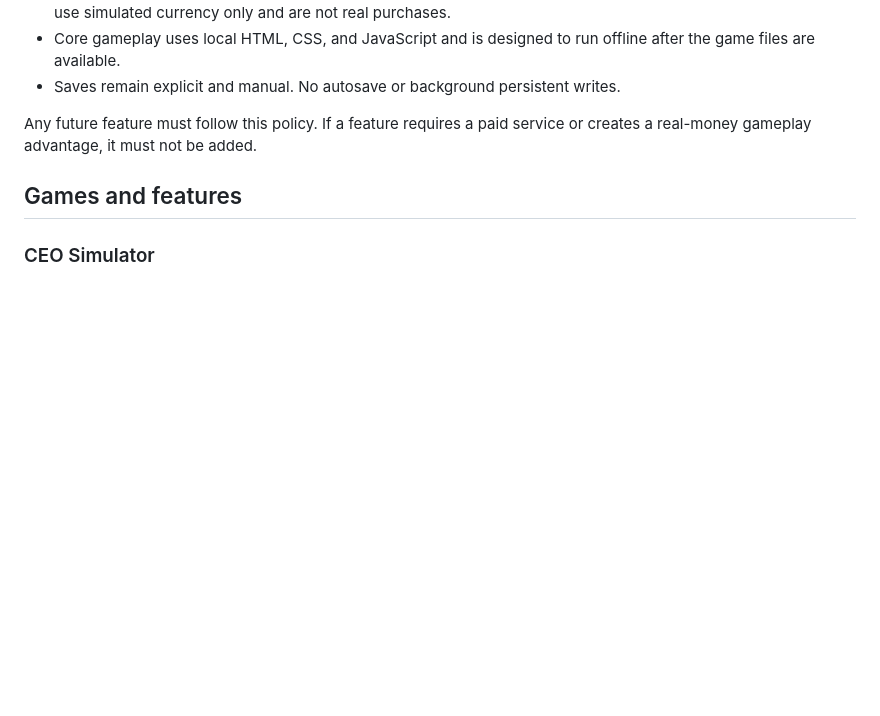
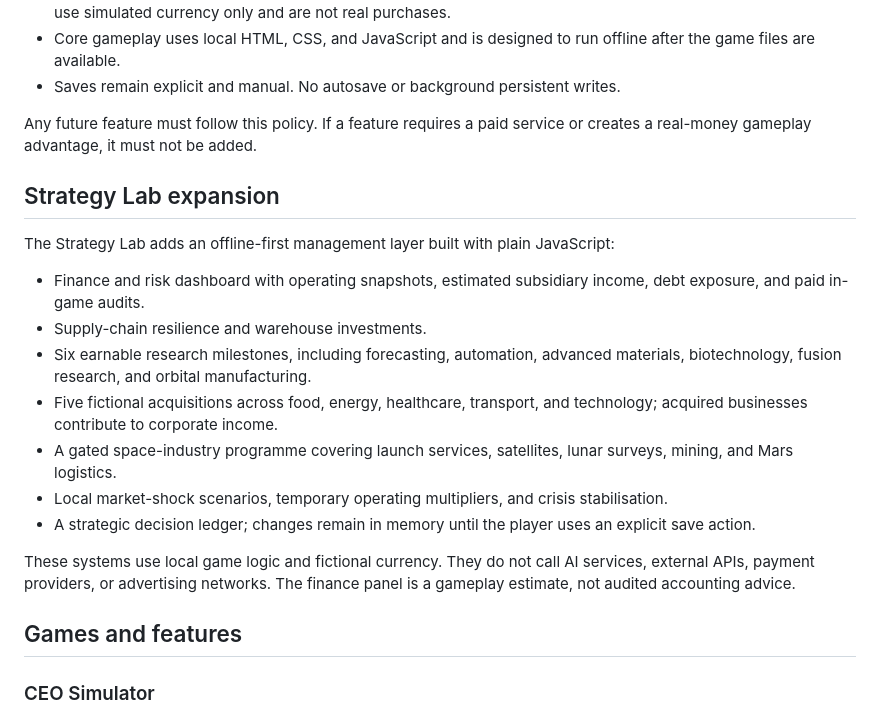
Before and after one commit to shreebalaji767/CEO-HACK-THE-CORPORATION, a Markdown page: README.md, the part around the change. GitHub-like rendering; blank space fills up the shorter version.

Commit message:
Document free Strategy Lab simulation systems

```diff
--- a/README.md
+++ b/README.md
@@ -14,6 +14,20 @@ This project is designed to stay **100% free to play and non-pay-to-win**.
 - Saves remain explicit and manual. No autosave or background persistent writes.
 
 Any future feature must follow this policy. If a feature requires a paid service or creates a real-money gameplay advantage, it must not be added.
+
+## Strategy Lab expansion
+
+The Strategy Lab adds an offline-first management layer built with plain JavaScript:
+
+- Finance and risk dashboard with operating snapshots, estimated subsidiary income, debt exposure, and paid in-game audits.
+- Supply-chain resilience and warehouse investments.
+- Six earnable research milestones, including forecasting, automation, advanced materials, biotechnology, fusion research, and orbital manufacturing.
+- Five fictional acquisitions across food, energy, healthcare, transport, and technology; acquired businesses contribute to corporate income.
+- A gated space-industry programme covering launch services, satellites, lunar surveys, mining, and Mars logistics.
+- Local market-shock scenarios, temporary operating multipliers, and crisis stabilisation.
+- A strategic decision ledger; changes remain in memory until the player uses an explicit save action.
+
+These systems use local game logic and fictional currency. They do not call AI services, external APIs, payment providers, or advertising networks. The finance panel is a gameplay estimate, not audited accounting advice.
 
 ## Games and features
 
```
